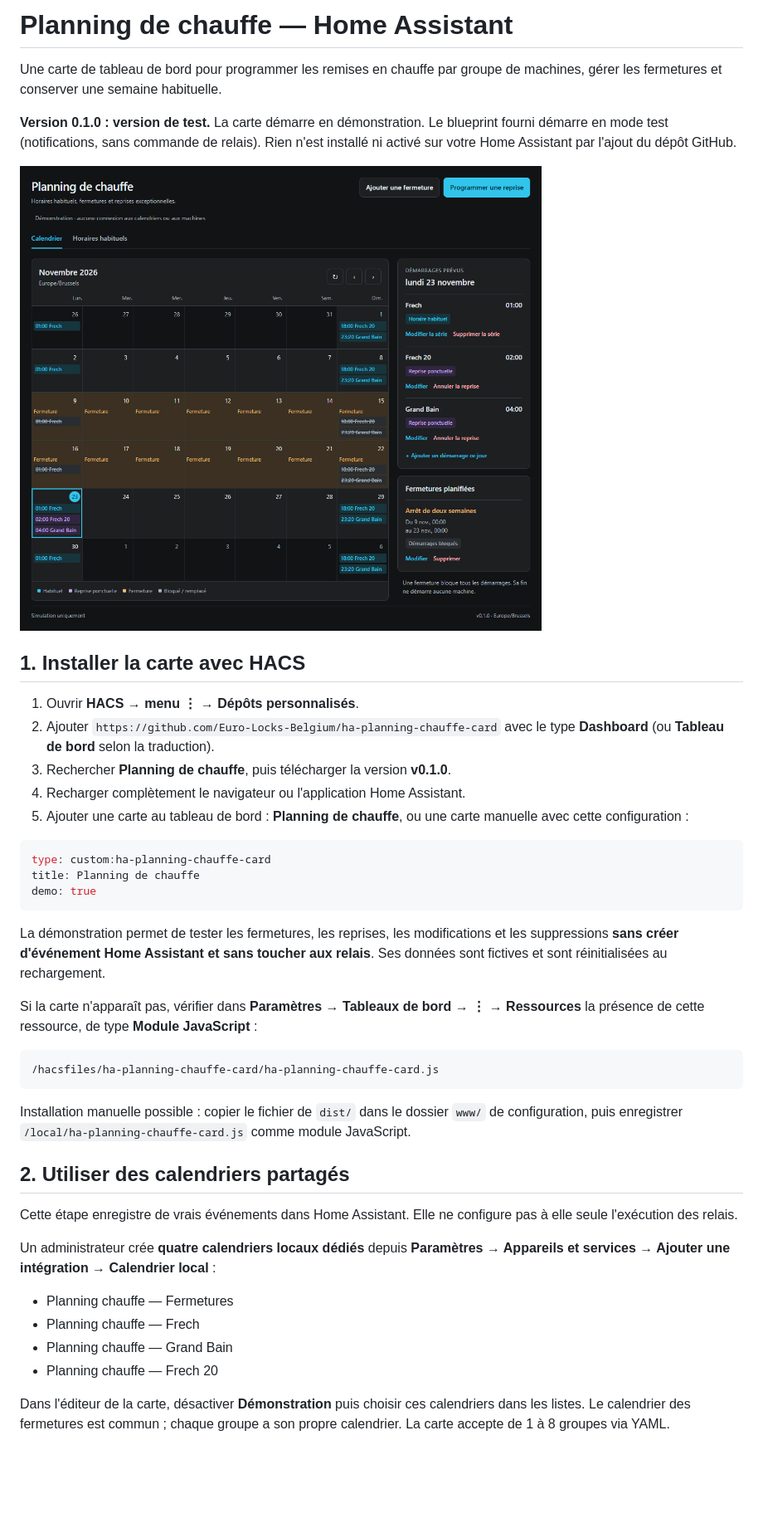
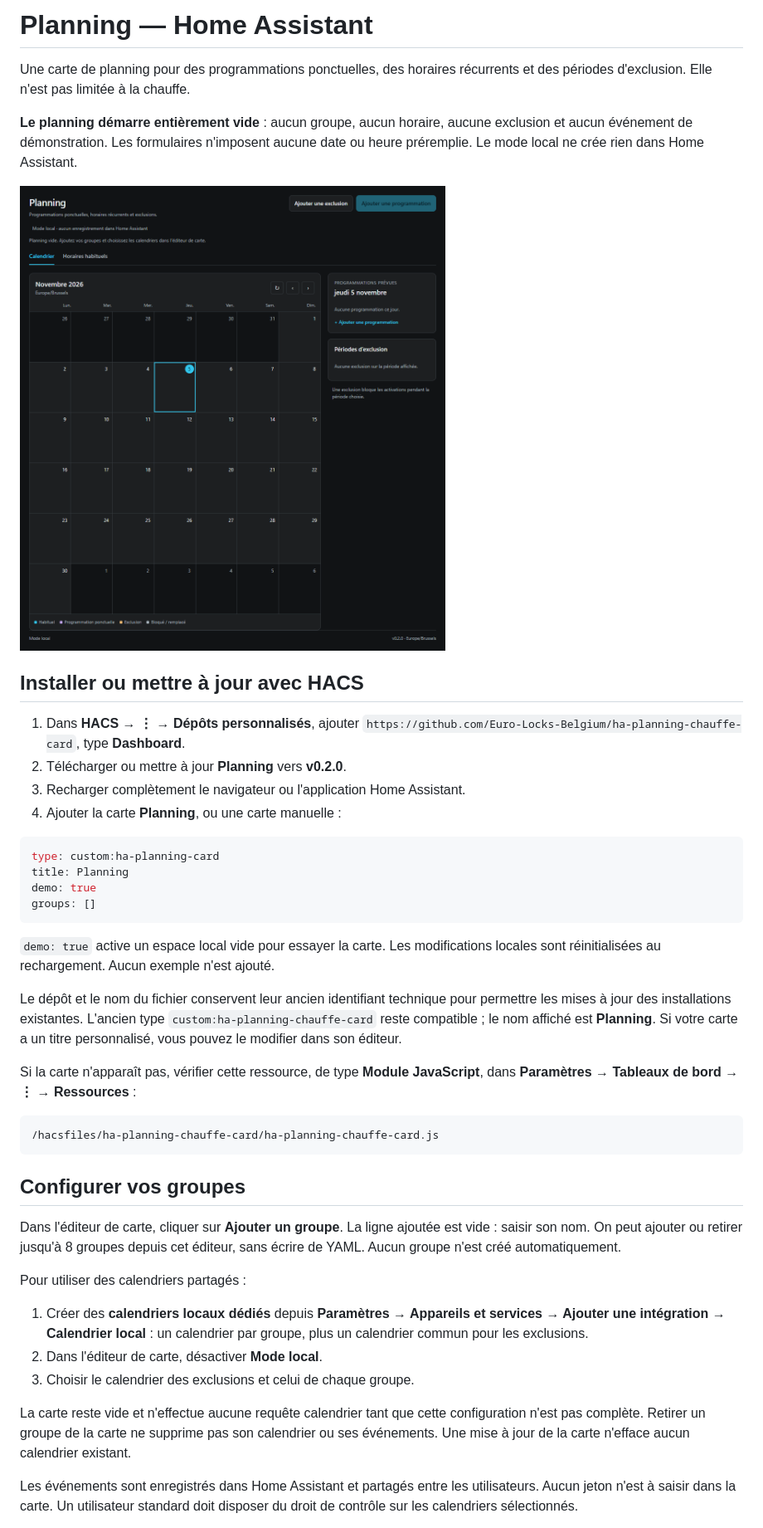
Before and after one commit to Euro-Locks-Belgium/ha-planning-card, a Markdown page: README.md, the part around one of its changes. Shown at 83% size. Drawn GitHub-style; pictures changed too: docs/preview.png; blank space fills up the shorter version.

Commit message:
Publish v0.2.0 empty generic Planning card with HA resizing

````diff
--- a/README.md
+++ b/README.md
@@ -1,9 +1,9 @@
-# Planning de chauffe — Home Assistant
+# Planning — Home Assistant
 
-Une carte de tableau de bord pour programmer les remises en chauffe par groupe de
-machines, gérer les fermetures et conserver une semaine habituelle.
+Une carte de planning pour des programmations ponctuelles, des horaires récurrents
+et des périodes d'exclusion. Elle n'est pas limitée à la chauffe.
 
-**Version 0.1.0 : version de test.** La carte démarre en démonstration. Le blueprint
-fourni démarre en mode test (notifications, sans commande de relais). Rien n'est
-installé ni activé sur votre Home Assistant par l'ajout du dépôt GitHub.
+**Le planning démarre entièrement vide** : aucun groupe, aucun horaire, aucune
+exclusion et aucun événement de démonstration. Les formulaires n'imposent aucune
+date ou heure préremplie. Le mode local ne crée rien dans Home Assistant.
 
@@ -11,49 +11,54 @@ installé ni activé sur votre Home Assistant par l'ajout du dépôt GitHub.
 
-## 1. Installer la carte avec HACS
+## Installer ou mettre à jour avec HACS
 
-1. Ouvrir **HACS → menu ⋮ → Dépôts personnalisés**.
-2. Ajouter `https://github.com/Euro-Locks-Belgium/ha-planning-chauffe-card` avec le
-   type **Dashboard** (ou **Tableau de bord** selon la traduction).
-3. Rechercher **Planning de chauffe**, puis télécharger la version **v0.1.0**.
-4. Recharger complètement le navigateur ou l'application Home Assistant.
-5. Ajouter une carte au tableau de bord : **Planning de chauffe**, ou une carte
-   manuelle avec cette configuration :
+1. Dans **HACS → ⋮ → Dépôts personnalisés**, ajouter
+   `https://github.com/Euro-Locks-Belgium/ha-planning-chauffe-card`, type **Dashboard**.
+2. Télécharger ou mettre à jour **Planning** vers **v0.2.0**.
+3. Recharger complètement le navigateur ou l'application Home Assistant.
+4. Ajouter la carte **Planning**, ou une carte manuelle :
 
 ```yaml
-type: custom:ha-planning-chauffe-card
-title: Planning de chauffe
+type: custom:ha-planning-card
+title: Planning
 demo: true
+groups: []
 ```
 
-La démonstration permet de tester les fermetures, les reprises, les modifications
-et les suppressions **sans créer d'événement Home Assistant et sans toucher aux
-relais**. Ses données sont fictives et sont réinitialisées au rechargement.
+`demo: true` active un espace local vide pour essayer la carte. Les modifications
+locales sont réinitialisées au rechargement. Aucun exemple n'est ajouté.
 
-Si la carte n'apparaît pas, vérifier dans **Paramètres → Tableaux de bord → ⋮ →
-Ressources** la présence de cette ressource, de type **Module JavaScript** :
+Le dépôt et le nom du fichier conservent leur ancien identifiant technique pour
+permettre les mises à jour des installations existantes. L'ancien type
+`custom:ha-planning-chauffe-card` reste compatible ; le nom affiché est **Planning**.
+Si votre carte a un titre personnalisé, vous pouvez le modifier dans son éditeur.
+
+Si la carte n'apparaît pas, vérifier cette ressource, de type **Module JavaScript**,
+dans **Paramètres → Tableaux de bord → ⋮ → Ressources** :
 
 ```text
 /hacsfiles/ha-planning-chauffe-card/ha-planning-chauffe-card.js
 ```
 
-Installation manuelle possible : copier le fichier de `dist/` dans le dossier
-`www/` de configuration, puis enregistrer `/local/ha-planning-chauffe-card.js`
-comme module JavaScript.
+## Configurer vos groupes
 
-## 2. Utiliser des calendriers partagés
+Dans l'éditeur de carte, cliquer sur **Ajouter un groupe**. La ligne ajoutée est
+vide : saisir son nom. On peut ajouter ou retirer jusqu'à 8 groupes depuis cet
+éditeur, sans écrire de YAML. Aucun groupe n'est créé automatiquement.
 
-Cette étape enregistre de vrais événements dans Home Assistant. Elle ne configure
-pas à elle seule l'exécution des relais.
+Pour utiliser des calendriers partagés :
 
-Un administrateur crée **quatre calendriers locaux dédiés** depuis **Paramètres →
-Appareils et services → Ajouter une intégration → Calendrier local** :
+1. Créer des **calendriers locaux dédiés** depuis **Paramètres → Appareils et
+   services → Ajouter une intégration → Calendrier local** : un calendrier par
+   groupe, plus un calendrier commun pour les exclusions.
+2. Dans l'éditeur de carte, désactiver **Mode local**.
+3. Choisir le calendrier des exclusions et celui de chaque groupe.
 
-- Planning chauffe — Fermetures
-- Planning chauffe — Frech
-- Planning chauffe — Grand Bain
-- Planning chauffe — Frech 20
+La carte reste vide et n'effectue aucune requête calendrier tant que cette
+configuration n'est pas complète. Retirer un groupe de la carte ne supprime pas
+son calendrier ou ses événements. Une mise à jour de la carte n'efface aucun
+calendrier existant.
 
-Dans l'éditeur de la carte, désactiver **Démonstration** puis choisir ces
-calendriers dans les listes. Le calendrier des fermetures est commun ; chaque
-groupe a son propre calendrier. La carte accepte de 1 à 8 groupes via YAML.
+Les événements sont enregistrés dans Home Assistant et partagés entre les
+utilisateurs. Aucun jeton n'est à saisir dans la carte. Un utilisateur standard
+doit disposer du droit de contrôle sur les calendriers sélectionnés.
 
````
Also changed, not shown: other parts of README.md (+119 -119 lines), CHANGELOG.md (+9 -0 lines), docs/releases/v0.2.0.md (added, +26 -0 lines), 11 other files.
